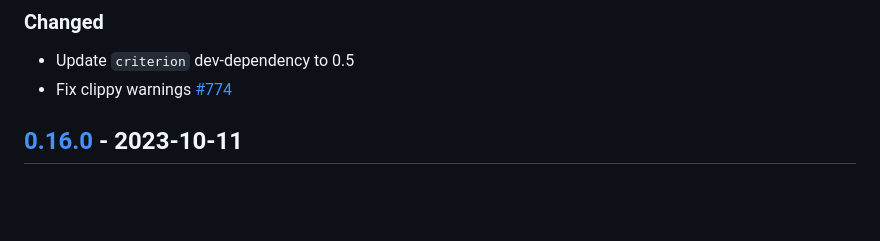
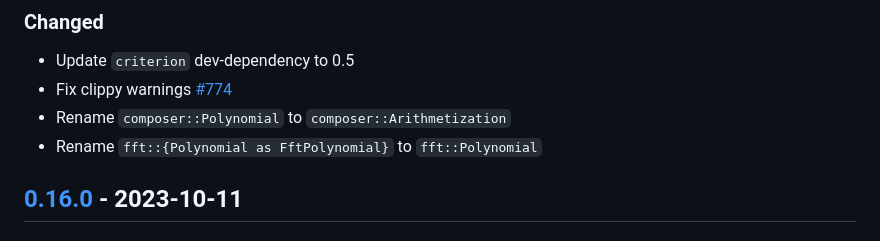
Before and after one commit to dusk-network/zk-tools, a Markdown page: crates/plonk/CHANGELOG.md, the part around the change. GitHub-like rendering; blank space fills up the shorter version.

Commit message:
docs: add polynomial change log

```diff
--- a/crates/plonk/CHANGELOG.md
+++ b/crates/plonk/CHANGELOG.md
@@ -15,6 +15,8 @@ and this project adheres to [Semantic Versioning](https://semver.org/spec/v2.0.0
 
 - Update `criterion` dev-dependency to 0.5
 - Fix clippy warnings [#774]
+- Rename `composer::Polynomial` to `composer::Arithmetization`
+- Rename `fft::{Polynomial as FftPolynomial}` to `fft::Polynomial`
 
 ## [0.16.0] - 2023-10-11
 
```
